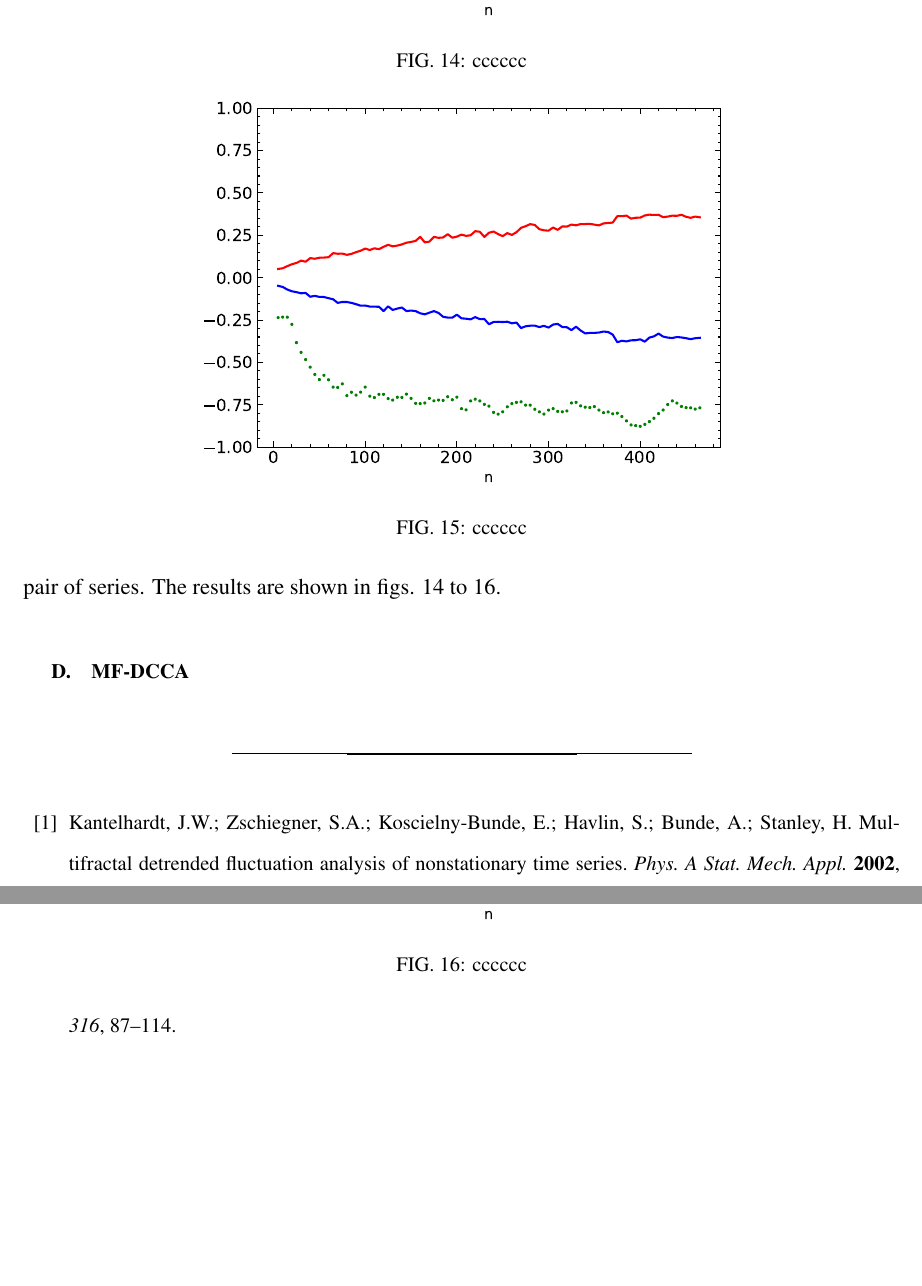
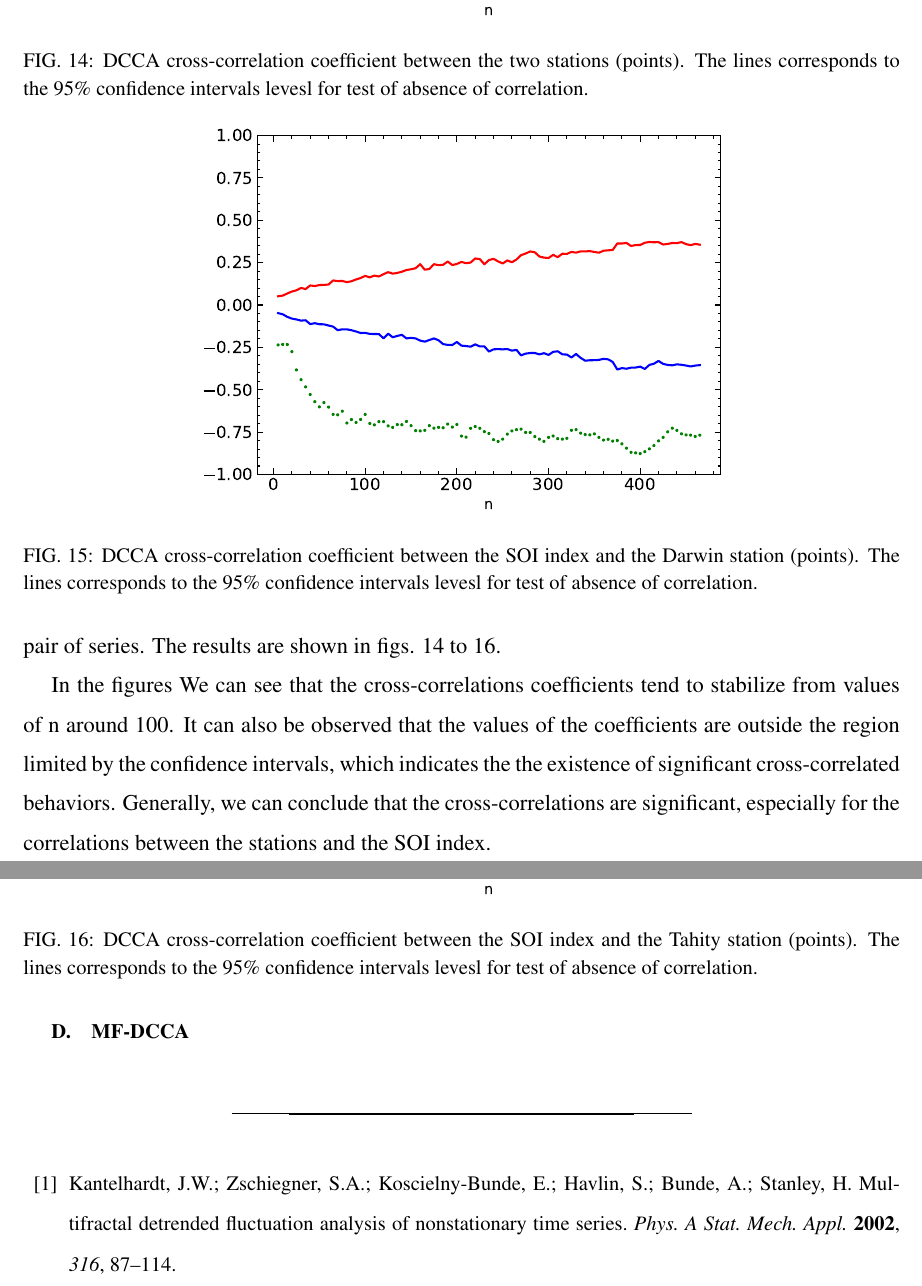
Before and after one commit to sebasjaro/MFDFAX, a LaTeX paper (article/stations.tex): two parts of pages 18 and 19 of 21 before the commit and two parts of pages 18 and 19 of 22 after it, joined at a grey line, cut so that both start at the same text, the shorter picture padded with empty space. Compiled offline with pdfLaTeX.

Commit message:
Se agregan captions DCCA

```diff
--- a/article/stations.tex
+++ b/article/stations.tex
@@ -421,22 +421,23 @@ We continued our analysis by applying the DCCA method described in the previous
 
 \begin{figure}
 \centering{\includegraphics[width=.6\textwidth]{rhoDCCA_stations.pdf}}
-\caption{cccccc}
+\caption{DCCA cross-correlation coefficient between the two stations (points). The lines corresponds to the 95\% confidence intervals levesl for test of absence of correlation.}
 \label{fig:rho_stations}
 \end{figure}
 
 \begin{figure}
 \centering{\includegraphics[width=.6\textwidth]{rhoDCCA_dar_soi.pdf}}
-\caption{cccccc}
+\caption{DCCA cross-correlation coefficient between the SOI index and the Darwin station (points). The lines corresponds to the 95\% confidence intervals levesl for test of absence of correlation.}
 \label{fig:rho_dar_soi}
 \end{figure}
 
 \begin{figure}
 \centering{\includegraphics[width=.6\textwidth]{rhoDCCA_tah_soi.pdf}}
-\caption{cccccc}
+\caption{DCCA cross-correlation coefficient between the SOI index and the Tahity station (points). The lines corresponds to the 95\% confidence intervals levesl for test of absence of correlation. }
 \label{fig:rho_tah_soi}
 \end{figure}
 
+In the figures We can see that the cross-correlations coefficients tend to stabilize from values of n around 100. It can also be observed that the values of the coefficients are outside the region limited by the confidence intervals, which indicates the the existence of significant cross-correlated behaviors. Generally, we can conclude that the cross-correlations are significant, especially for the correlations between the stations and the SOI index.
 
 \subsection{MF-DCCA}
 \label{results_mfdcca}
```
Also changed, not shown: article/stations.pdf.
